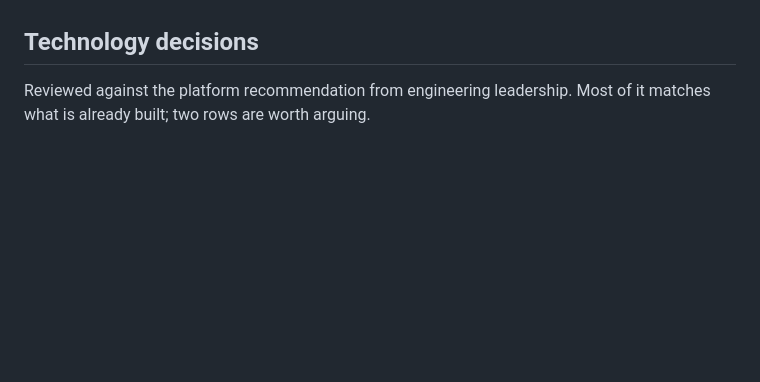
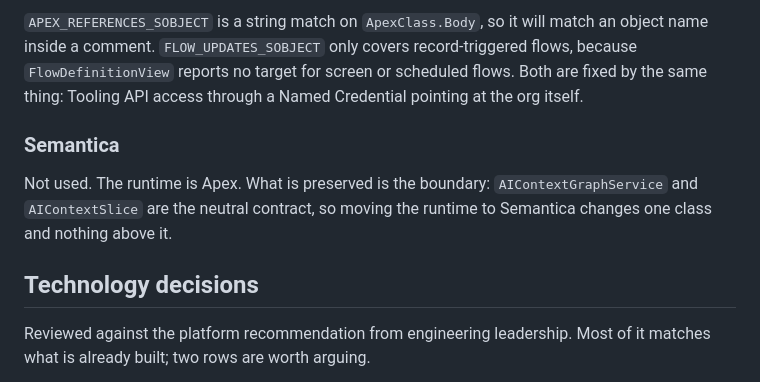
Before and after one commit to chintasurya/Design, a Markdown page: poc/ARCHITECTURE.md, the part around one of its changes. Drawn GitHub-style; blank space fills up the shorter version.

```diff
--- a/poc/ARCHITECTURE.md
+++ b/poc/ARCHITECTURE.md
@@ -201,3 +246,15 @@ demand for the two or three components in the change plan.
+`APEX_REFERENCES_SOBJECT` is a string match on `ApexClass.Body`, so it will
+match an object name inside a comment. `FLOW_UPDATES_SOBJECT` only covers
+record-triggered flows, because `FlowDefinitionView` reports no target for
+screen or scheduled flows. Both are fixed by the same thing: Tooling API
+access through a Named Credential pointing at the org itself.
+
+### Semantica
+
+Not used. The runtime is Apex. What is preserved is the boundary:
+`AIContextGraphService` and `AIContextSlice` are the neutral contract, so
+moving the runtime to Semantica changes one class and nothing above it.
+
 ## Technology decisions
 
 Reviewed against the platform recommendation from engineering leadership.
```
Also changed, not shown: other parts of poc/ARCHITECTURE.md (+45 -0 lines).
